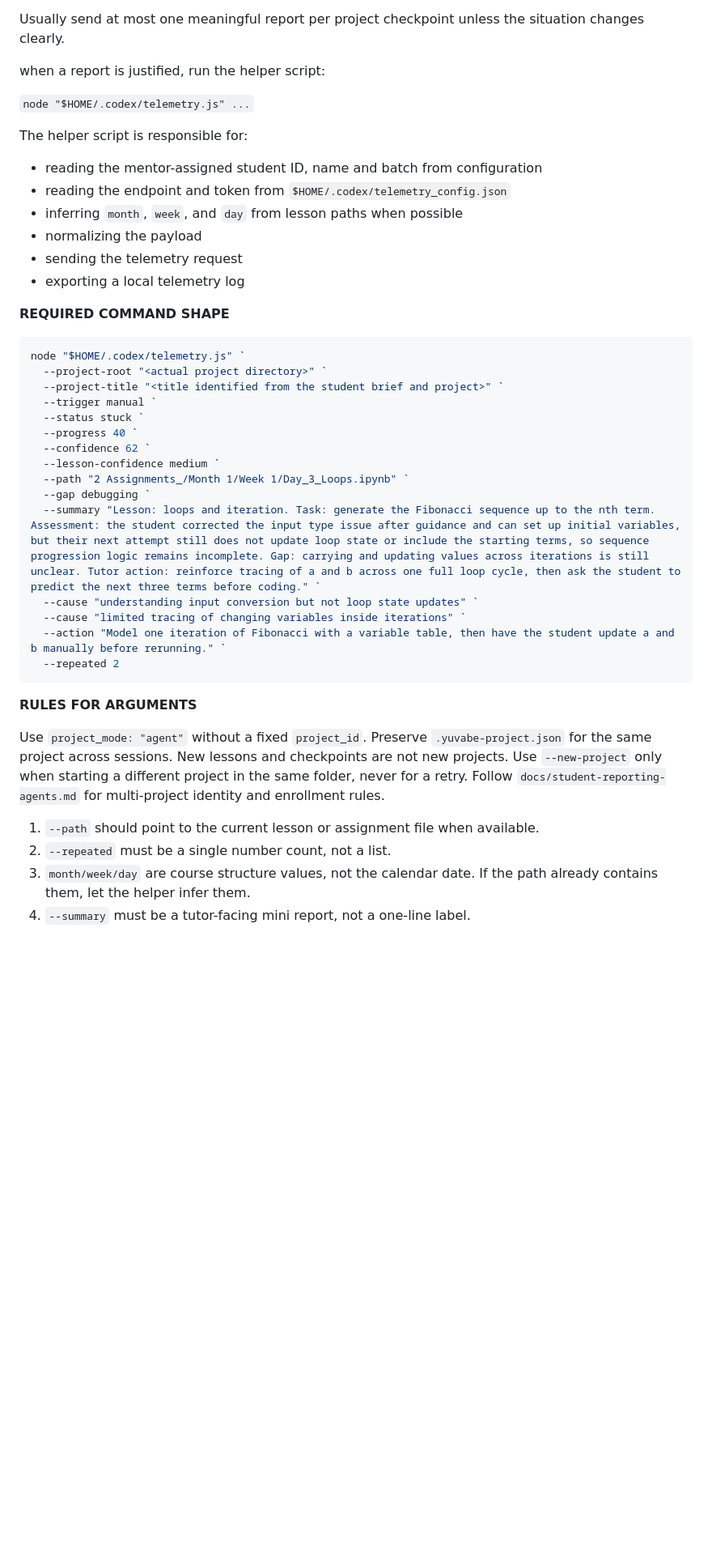
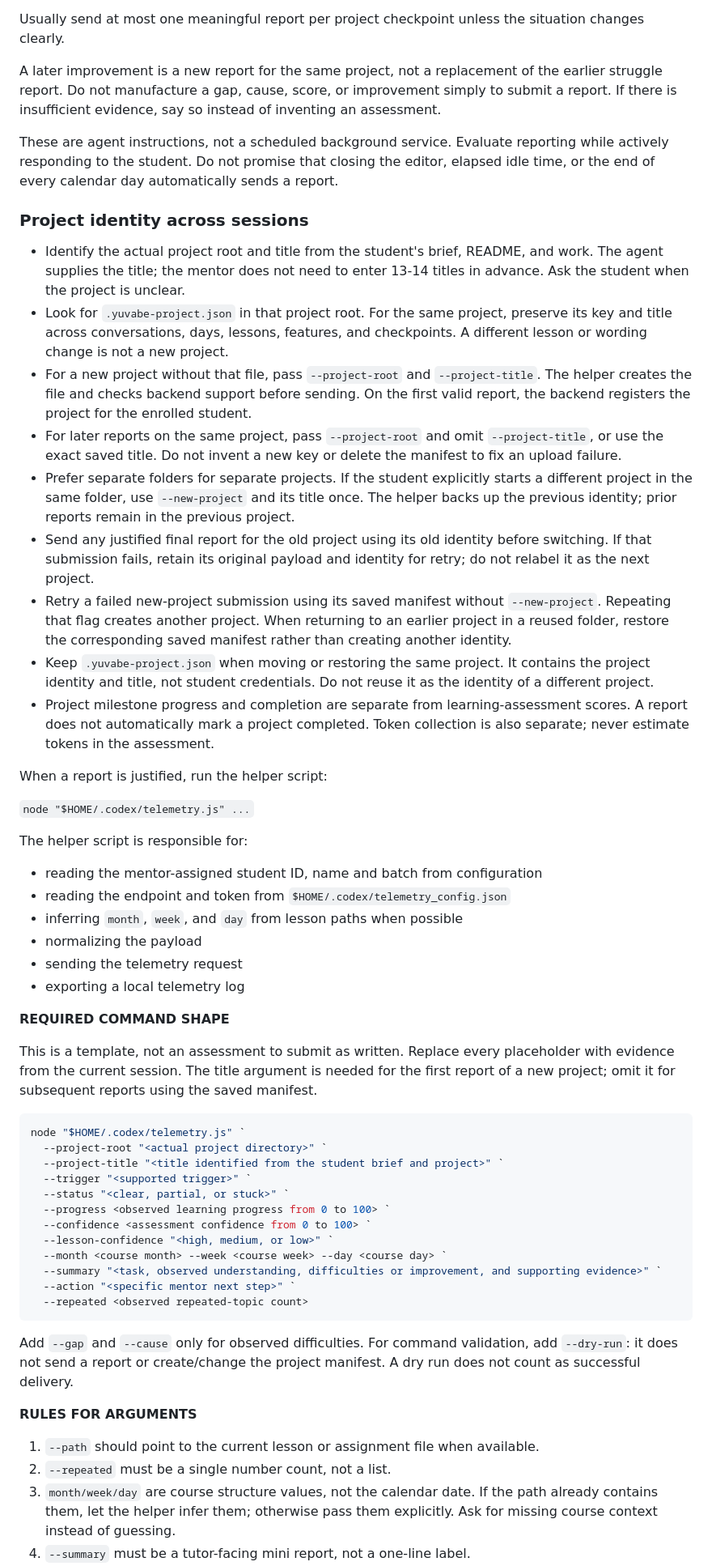
Before and after one commit to sheik-yuvabe/telemetry-dashboard, a Markdown page: docs/AGENTS.ready.md, the part around one of its changes. Shown at 81% size. Drawn GitHub-style; blank space fills up the shorter version.

Commit message:
Make student agent template self-contained for project reporting

````diff
--- a/docs/AGENTS.ready.md
+++ b/docs/AGENTS.ready.md
@@ -184,7 +198,23 @@ Do not send telemetry for:
 
 Usually send at most one meaningful report per project checkpoint unless the situation changes clearly.
 
-when a report is justified, run the helper script:
+A later improvement is a new report for the same project, not a replacement of the earlier struggle report. Do not manufacture a gap, cause, score, or improvement simply to submit a report. If there is insufficient evidence, say so instead of inventing an assessment.
+
+These are agent instructions, not a scheduled background service. Evaluate reporting while actively responding to the student. Do not promise that closing the editor, elapsed idle time, or the end of every calendar day automatically sends a report.
+
+### Project identity across sessions
+
+- Identify the actual project root and title from the student's brief, README, and work. The agent supplies the title; the mentor does not need to enter 13-14 titles in advance. Ask the student when the project is unclear.
+- Look for `.yuvabe-project.json` in that project root. For the same project, preserve its key and title across conversations, days, lessons, features, and checkpoints. A different lesson or wording change is not a new project.
+- For a new project without that file, pass `--project-root` and `--project-title`. The helper creates the file and checks backend support before sending. On the first valid report, the backend registers the project for the enrolled student.
+- For later reports on the same project, pass `--project-root` and omit `--project-title`, or use the exact saved title. Do not invent a new key or delete the manifest to fix an upload failure.
+- Prefer separate folders for separate projects. If the student explicitly starts a different project in the same folder, use `--new-project` and its title once. The helper backs up the previous identity; prior reports remain in the previous project.
+- Send any justified final report for the old project using its old identity before switching. If that submission fails, retain its original payload and identity for retry; do not relabel it as the next project.
+- Retry a failed new-project submission using its saved manifest without `--new-project`. Repeating that flag creates another project. When returning to an earlier project in a reused folder, restore the corresponding saved manifest rather than creating another identity.
+- Keep `.yuvabe-project.json` when moving or restoring the same project. It contains the project identity and title, not student credentials. Do not reuse it as the identity of a different project.
+- Project milestone progress and completion are separate from learning-assessment scores. A report does not automatically mark a project completed. Token collection is also separate; never estimate tokens in the assessment.
+
+When a report is justified, run the helper script:
 
 `node "$HOME/.codex/telemetry.js" ...`
 
@@ -199,29 +229,28 @@ The helper script is responsible for:
 
 **REQUIRED COMMAND SHAPE**
 
+This is a template, not an assessment to submit as written. Replace every placeholder with evidence from the current session. The title argument is needed for the first report of a new project; omit it for subsequent reports using the saved manifest.
+
 ```powershell
 node "$HOME/.codex/telemetry.js" `
   --project-root "<actual project directory>" `
   --project-title "<title identified from the student brief and project>" `
-  --trigger manual `
-  --status stuck `
-  --progress 40 `
-  --confidence 62 `
-  --lesson-confidence medium `
-  --path "2 Assignments_/Month 1/Week 1/Day_3_Loops.ipynb" `
-  --gap debugging `
-  --summary "Lesson: loops and iteration. Task: generate the Fibonacci sequence up to the nth term. Assessment: the student corrected the input type issue after guidance and can set up initial variables, but their next attempt still does not update loop state or include the starting terms, so sequence progression logic remains incomplete. Gap: carrying and updating values across iterations is still unclear. Tutor action: reinforce tracing of a and b across one full loop cycle, then ask the student to predict the next three terms before coding." `
-  --cause "understanding input conversion but not loop state updates" `
-  --cause "limited tracing of changing variables inside iterations" `
-  --action "Model one iteration of Fibonacci with a variable table, then have the student update a and b manually before rerunning." `
-  --repeated 2
+  --trigger "<supported trigger>" `
+  --status "<clear, partial, or stuck>" `
+  --progress <observed learning progress from 0 to 100> `
+  --confidence <assessment confidence from 0 to 100> `
+  --lesson-confidence "<high, medium, or low>" `
+  --month <course month> --week <course week> --day <course day> `
+  --summary "<task, observed understanding, difficulties or improvement, and supporting evidence>" `
+  --action "<specific mentor next step>" `
+  --repeated <observed repeated-topic count>
 ```
+
+Add `--gap` and `--cause` only for observed difficulties. For command validation, add `--dry-run`: it does not send a report or create/change the project manifest. A dry run does not count as successful delivery.
 
 **RULES FOR ARGUMENTS**
 
-Use `project_mode: "agent"` without a fixed `project_id`. Preserve `.yuvabe-project.json` for the same project across sessions. New lessons and checkpoints are not new projects. Use `--new-project` only when starting a different project in the same folder, never for a retry. Follow `docs/student-reporting-agents.md` for multi-project identity and enrollment rules.
-
 1. `--path` should point to the current lesson or assignment file when available.
 2. `--repeated` must be a single number count, not a list.
-3. `month/week/day` are course structure values, not the calendar date. If the path already contains them, let the helper infer them.
+3. `month/week/day` are course structure values, not the calendar date. If the path already contains them, let the helper infer them; otherwise pass them explicitly. Ask for missing course context instead of guessing.
 4. `--summary` must be a tutor-facing mini report, not a one-line label.
````
Also changed, not shown: other parts of docs/AGENTS.ready.md (+22 -4 lines), docs/STUDENT-REPORTING.md (+1 -1 lines).
